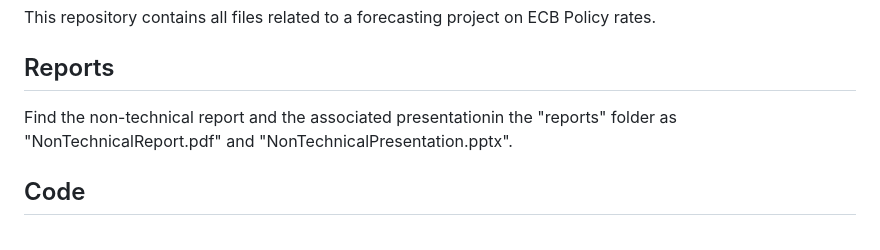
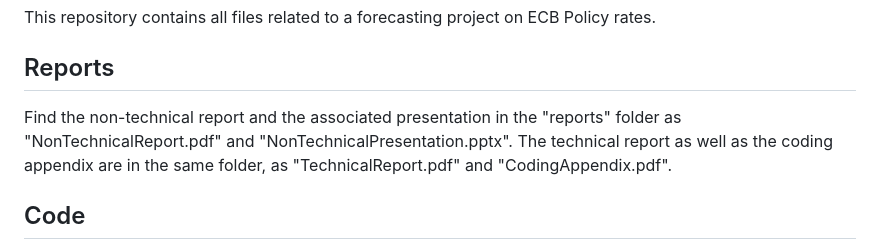
Before and after one commit to theshufflebee/therockcast, a Markdown page: README.md, the part around the change. Rendered like a GitHub page.

```diff
--- a/README.md
+++ b/README.md
@@ -6,8 +6,8 @@ This repository contains all files related to a forecasting project on ECB Polic
 
 ## Reports
 
-Find the non-technical report and the associated presentationin the "reports" folder as "NonTechnicalReport.pdf"
-and "NonTechnicalPresentation.pptx".
+Find the non-technical report and the associated presentation in the "reports" folder as "NonTechnicalReport.pdf"
+and "NonTechnicalPresentation.pptx". The technical report as well as the coding appendix are in the same folder, as "TechnicalReport.pdf" and "CodingAppendix.pdf".
 
 ## Code
 
```
